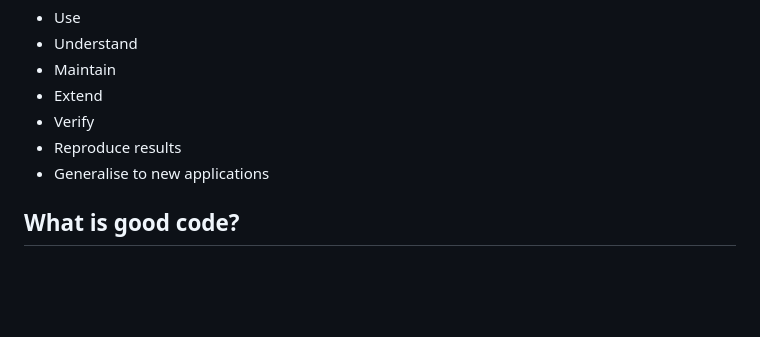
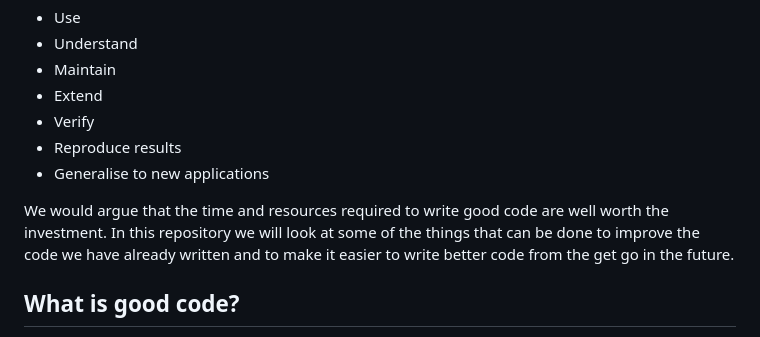
Before and after one commit to seabbs/badtobetter, a Markdown page: README.md, the part around the change. GitHub-like rendering; blank space fills up the shorter version.

Commit message:
expand readme

```diff
--- a/README.md
+++ b/README.md
@@ -13,6 +13,8 @@ We all have a lot of code that is not well written. The reason this is true for
 - Verify
 - Reproduce results
 - Generalise to new applications
+
+We would argue that the time and resources required to write good code are well worth the investment. In this repository we will look at some of the things that can be done to improve the code we have already written and to make it easier to write better code from the get go in the future.
 
 ## What is good code?
 
```
